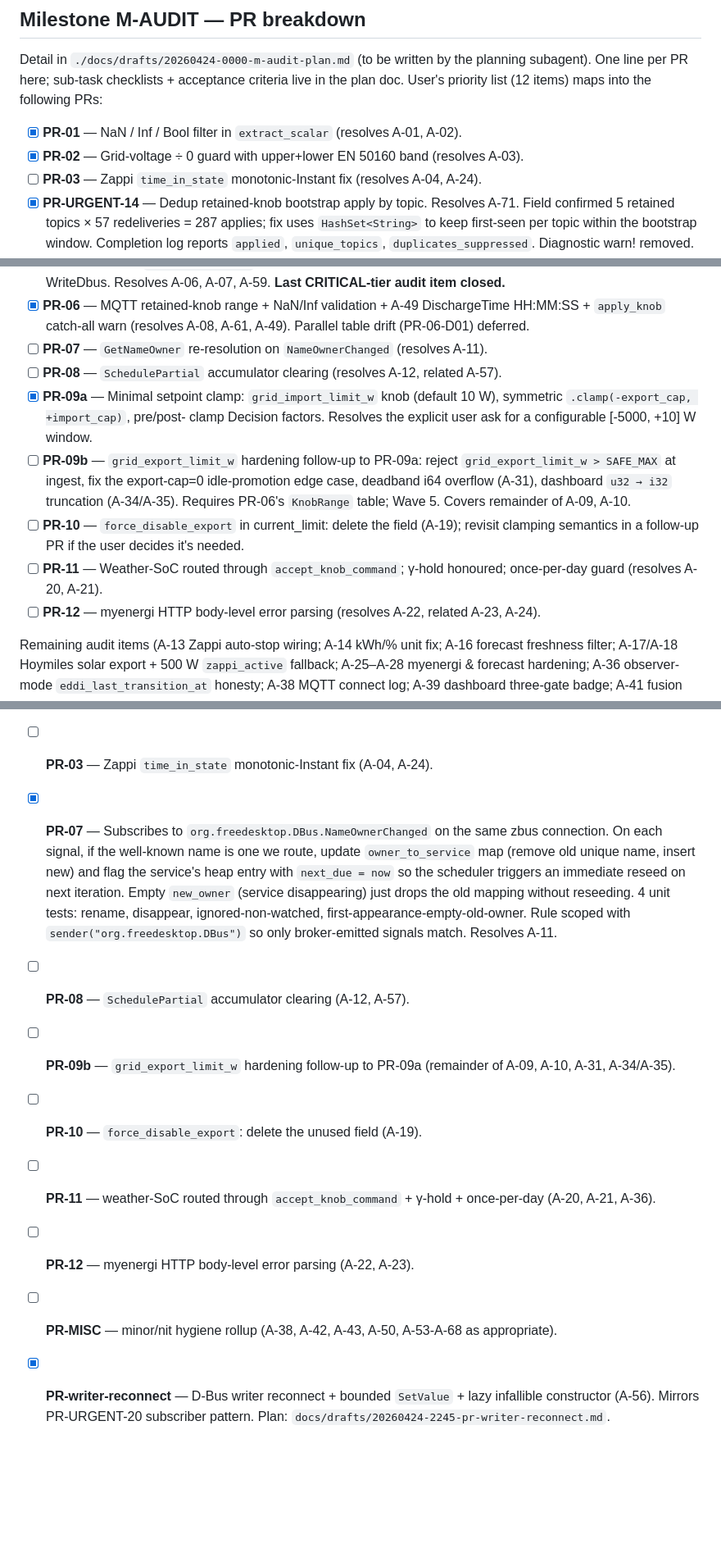
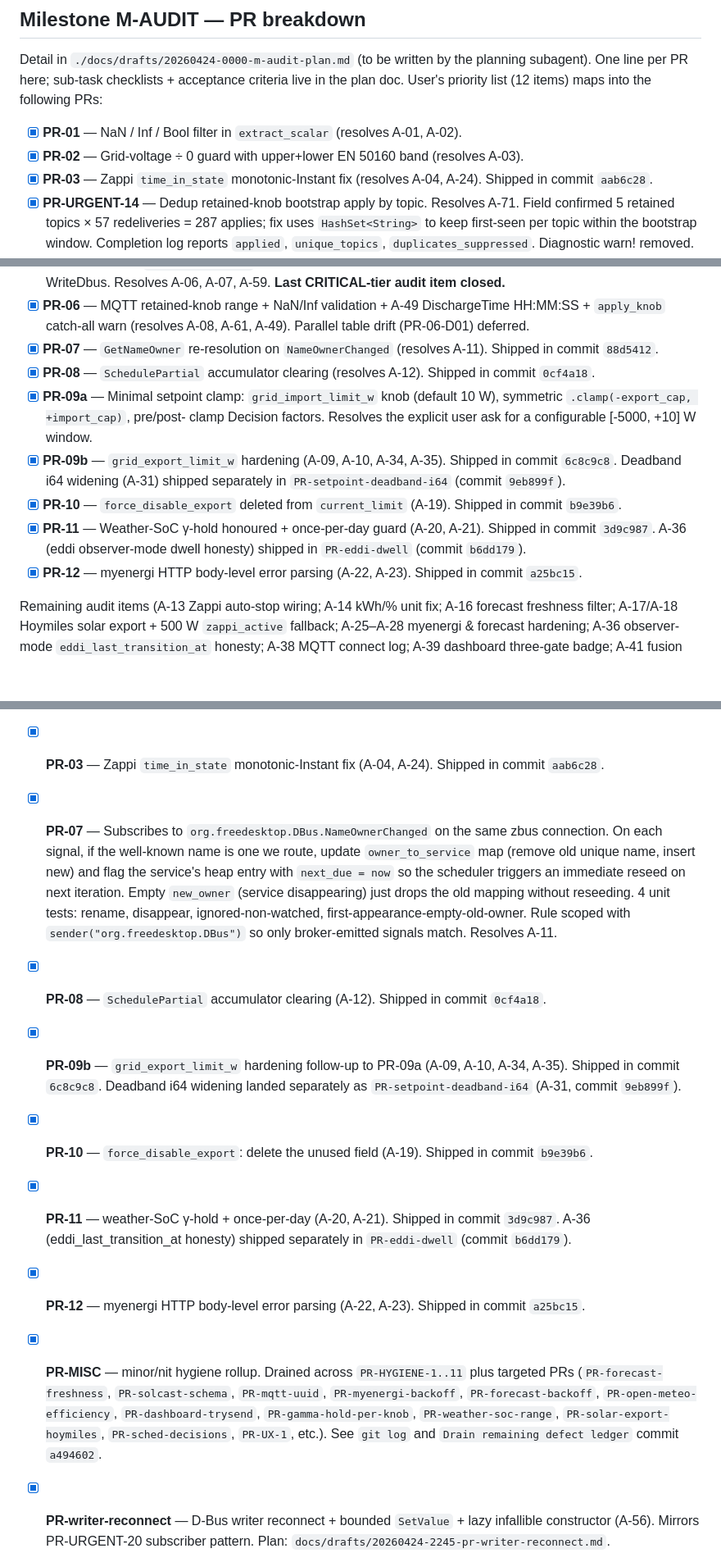
Before and after one commit to pshirshov/victron-controller, a Markdown page: tasks.md, 3 parts joined by grey strips. Shown at 82% size. Drawn GitHub-style; blank space fills up the shorter version.

Commit message:
chore(ledger): mark already-shipped PRs done; close stale PR-SCHED0-D01
`tasks.md` had stale `[ ]` markers for PR-03/07/08/09b/10/11/12 even
though every one of them landed in the M-AUDIT-2 drain. Flipped each
to `[x]` with the corresponding commit ref. `defects.md` had
PR-SCHED0-D01 stuck at "under fix" — flipped to "resolved" since the
surrounding PR-SCHED0 entry shipped after 4 review rounds.

Co-Authored-By: Claude Opus 4.7 (1M context) <noreply@anthropic.com>

```diff
--- a/tasks.md
+++ b/tasks.md
@@ -41,8 +41,8 @@ following PRs:
   A-01, A-02).
 - [x] **PR-02** — Grid-voltage ÷ 0 guard with upper+lower EN 50160 band
   (resolves A-03).
-- [ ] **PR-03** — Zappi `time_in_state` monotonic-Instant fix (resolves
-  A-04, A-24).
+- [x] **PR-03** — Zappi `time_in_state` monotonic-Instant fix (resolves
+  A-04, A-24). Shipped in commit `aab6c28`.
 - [x] **PR-URGENT-14** — Dedup retained-knob bootstrap apply by topic.
   Resolves A-71. Field confirmed 5 retained topics × 57 redeliveries =
   287 applies; fix uses `HashSet<String>` to keep first-seen per topic
@@ -68,26 +68,24 @@ following PRs:
 - [x] **PR-06** — MQTT retained-knob range + NaN/Inf validation + A-49
   DischargeTime HH:MM:SS + `apply_knob` catch-all warn (resolves A-08,
   A-61, A-49). Parallel table drift (PR-06-D01) deferred.
-- [ ] **PR-07** — `GetNameOwner` re-resolution on `NameOwnerChanged`
-  (resolves A-11).
-- [ ] **PR-08** — `SchedulePartial` accumulator clearing (resolves A-12,
-  related A-57).
+- [x] **PR-07** — `GetNameOwner` re-resolution on `NameOwnerChanged`
+  (resolves A-11). Shipped in commit `88d5412`.
+- [x] **PR-08** — `SchedulePartial` accumulator clearing (resolves A-12).
+  Shipped in commit `0cf4a18`.
 - [x] **PR-09a** — Minimal setpoint clamp: `grid_import_limit_w` knob
   (default 10 W), symmetric `.clamp(-export_cap, +import_cap)`, pre/post-
   clamp Decision factors. Resolves the explicit user ask for a
   configurable [-5000, +10] W window.
-- [ ] **PR-09b** — `grid_export_limit_w` hardening follow-up to PR-09a:
-  reject `grid_export_limit_w > SAFE_MAX` at ingest, fix the
-  export-cap=0 idle-promotion edge case, deadband i64 overflow
-  (A-31), dashboard `u32 → i32` truncation (A-34/A-35). Requires
-  PR-06's `KnobRange` table; Wave 5. Covers remainder of A-09, A-10.
-- [ ] **PR-10** — `force_disable_export` in current_limit: delete the field
-  (A-19); revisit clamping semantics in a follow-up PR if the user
-  decides it's needed.
-- [ ] **PR-11** — Weather-SoC routed through `accept_knob_command`; γ-hold
-  honoured; once-per-day guard (resolves A-20, A-21).
-- [ ] **PR-12** — myenergi HTTP body-level error parsing (resolves A-22,
-  related A-23, A-24).
+- [x] **PR-09b** — `grid_export_limit_w` hardening (A-09, A-10, A-34,
+  A-35). Shipped in commit `6c8c9c8`. Deadband i64 widening (A-31)
+  shipped separately in `PR-setpoint-deadband-i64` (commit `9eb899f`).
+- [x] **PR-10** — `force_disable_export` deleted from `current_limit`
+  (A-19). Shipped in commit `b9e39b6`.
+- [x] **PR-11** — Weather-SoC γ-hold honoured + once-per-day guard
+  (A-20, A-21). Shipped in commit `3d9c987`. A-36 (eddi observer-mode
+  dwell honesty) shipped in `PR-eddi-dwell` (commit `b6dd179`).
+- [x] **PR-12** — myenergi HTTP body-level error parsing (A-22, A-23).
+  Shipped in commit `a25bc15`.
 
 Remaining audit items (A-13 Zappi auto-stop wiring; A-14 kWh/% unit fix;
 A-16 forecast freshness filter; A-17/A-18 Hoymiles solar export + 500 W
@@ -229,7 +227,7 @@ Detail per PR in `./docs/drafts/YYYYMMDD-HHMM-m-audit-2-<name>.md`
   dashboard sees phase transitions honestly. A-06 remains fixed via
   PR-05's KillSwitch edge-reset. 4 review rounds; 14 defects filed
   (1 resolved-deferred, 13 resolved in-PR).
-- [ ] **PR-03** — Zappi `time_in_state` monotonic-Instant fix (A-04, A-24).
+- [x] **PR-03** — Zappi `time_in_state` monotonic-Instant fix (A-04, A-24). Shipped in commit `aab6c28`.
 - [x] **PR-07** — Subscribes to `org.freedesktop.DBus.NameOwnerChanged`
   on the same zbus connection. On each signal, if the well-known name
   is one we route, update `owner_to_service` map (remove old unique
@@ -240,15 +238,26 @@ Detail per PR in `./docs/drafts/YYYYMMDD-HHMM-m-audit-2-<name>.md`
   ignored-non-watched, first-appearance-empty-old-owner. Rule scoped
   with `sender("org.freedesktop.DBus")` so only broker-emitted
   signals match. Resolves A-11.
-- [ ] **PR-08** — `SchedulePartial` accumulator clearing (A-12, A-57).
-- [ ] **PR-09b** — `grid_export_limit_w` hardening follow-up to PR-09a
-  (remainder of A-09, A-10, A-31, A-34/A-35).
-- [ ] **PR-10** — `force_disable_export`: delete the unused field (A-19).
-- [ ] **PR-11** — weather-SoC routed through `accept_knob_command` +
-  γ-hold + once-per-day (A-20, A-21, A-36).
-- [ ] **PR-12** — myenergi HTTP body-level error parsing (A-22, A-23).
-- [ ] **PR-MISC** — minor/nit hygiene rollup (A-38, A-42, A-43, A-50,
-  A-53-A-68 as appropriate).
+- [x] **PR-08** — `SchedulePartial` accumulator clearing (A-12). Shipped in commit `0cf4a18`.
+- [x] **PR-09b** — `grid_export_limit_w` hardening follow-up to PR-09a
+  (A-09, A-10, A-34, A-35). Shipped in commit `6c8c9c8`. Deadband i64
+  widening landed separately as `PR-setpoint-deadband-i64` (A-31, commit
+  `9eb899f`).
+- [x] **PR-10** — `force_disable_export`: delete the unused field (A-19).
+  Shipped in commit `b9e39b6`.
+- [x] **PR-11** — weather-SoC γ-hold + once-per-day (A-20, A-21).
+  Shipped in commit `3d9c987`. A-36 (eddi_last_transition_at honesty)
+  shipped separately in `PR-eddi-dwell` (commit `b6dd179`).
+- [x] **PR-12** — myenergi HTTP body-level error parsing (A-22, A-23).
+  Shipped in commit `a25bc15`.
+- [x] **PR-MISC** — minor/nit hygiene rollup. Drained across
+  `PR-HYGIENE-1..11` plus targeted PRs (`PR-forecast-freshness`,
+  `PR-solcast-schema`, `PR-mqtt-uuid`, `PR-myenergi-backoff`,
+  `PR-forecast-backoff`, `PR-open-meteo-efficiency`,
+  `PR-dashboard-trysend`, `PR-gamma-hold-per-knob`,
+  `PR-weather-soc-range`, `PR-solar-export-hoymiles`,
+  `PR-sched-decisions`, `PR-UX-1`, etc.). See `git log` and
+  `Drain remaining defect ledger` commit `a494602`.
 - [x] **PR-writer-reconnect** — D-Bus writer reconnect + bounded
   `SetValue` + lazy infallible constructor (A-56). Mirrors
   PR-URGENT-20 subscriber pattern. Plan:
```
Also changed, not shown: defects.md (+1 -1 lines).
